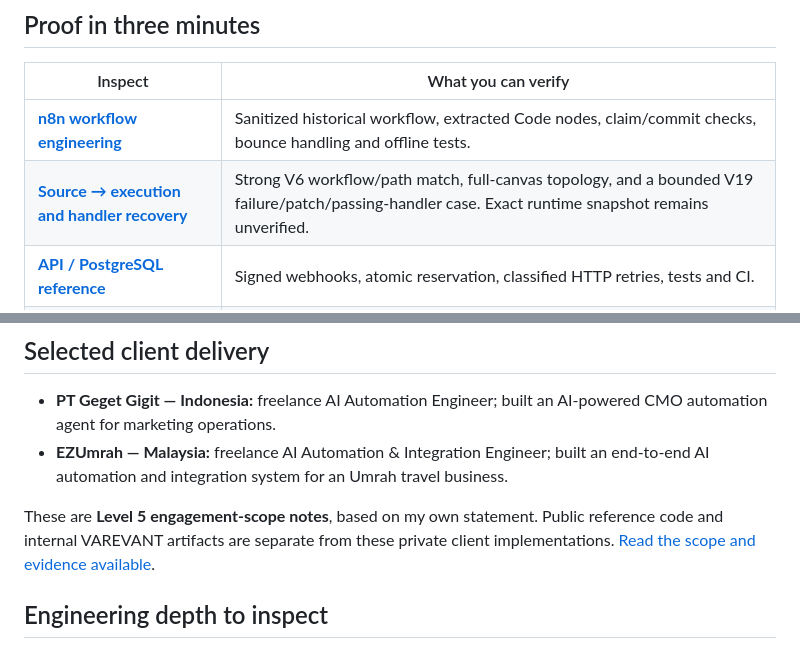
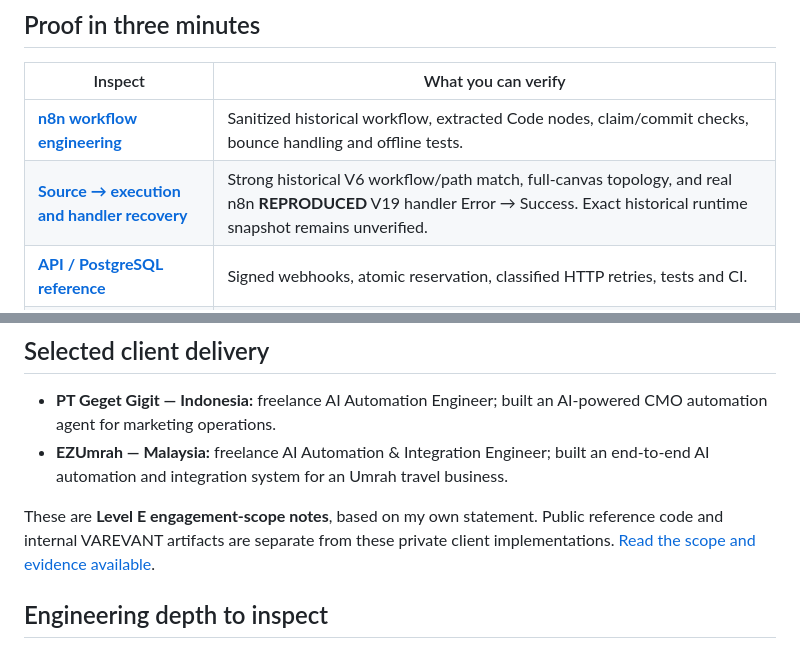
Before and after one commit to naraya07pedro-spec/naraya07pedro-spec, a Markdown page: README.md, 2 parts joined by grey strips. Rendered like a GitHub page.

Commit message:
Index the reproduced n8n recovery and retain Level E client attribution

```diff
--- a/README.md
+++ b/README.md
@@ -11,7 +11,7 @@ I build automation around explicit state, predictable gates and inspectable fail
 | Inspect | What you can verify |
 | --- | --- |
 | **[n8n workflow engineering](https://github.com/naraya07pedro-spec/varevant.com/tree/main/n8n)** | Sanitized historical workflow, extracted Code nodes, claim/commit checks, bounce handling and offline tests. |
-| **[Source → execution and handler recovery](https://github.com/naraya07pedro-spec/varevant.com/tree/main/n8n/runtime-evidence)** | Strong V6 workflow/path match, full-canvas topology, and a bounded V19 failure/patch/passing-handler case. Exact runtime snapshot remains unverified. |
+| **[Source → execution and handler recovery](https://github.com/naraya07pedro-spec/varevant.com/tree/main/n8n/runtime-evidence)** | Strong historical V6 workflow/path match, full-canvas topology, and real n8n **REPRODUCED** V19 handler Error → Success. Exact historical runtime snapshot remains unverified. |
 | **[API / PostgreSQL reference](https://github.com/naraya07pedro-spec/production-integration-reference)** | Signed webhooks, atomic reservation, classified HTTP retries, tests and CI. |
 | [Client delivery notes](CLIENT-WORK.md) | PT Geget Gigit and EZUmrah: engagement scope with a clear privacy boundary. |
 | [Supabase / Realtime consumer](https://github.com/naraya07pedro-spec/bimmca-intelligence) | Actual browser query/render code, error/empty/stale states and offline tests. |
@@ -21,7 +21,7 @@ I build automation around explicit state, predictable gates and inspectable fail
 - **PT Geget Gigit — Indonesia:** freelance AI Automation Engineer; built an AI-powered CMO automation agent for marketing operations.
 - **EZUmrah — Malaysia:** freelance AI Automation & Integration Engineer; built an end-to-end AI automation and integration system for an Umrah travel business.
 
-These are **Level 5 engagement-scope notes**, based on my own statement. Public reference code and internal VAREVANT artifacts are separate from these private client implementations. [Read the scope and evidence available](CLIENT-WORK.md).
+These are **Level E engagement-scope notes**, based on my own statement. Public reference code and internal VAREVANT artifacts are separate from these private client implementations. [Read the scope and evidence available](CLIENT-WORK.md).
 
 ## Engineering depth to inspect
 
```
Also changed, not shown: CLIENT-WORK.md (+3 -3 lines), PORTFOLIO-REVIEW.md (+6 -6 lines).
